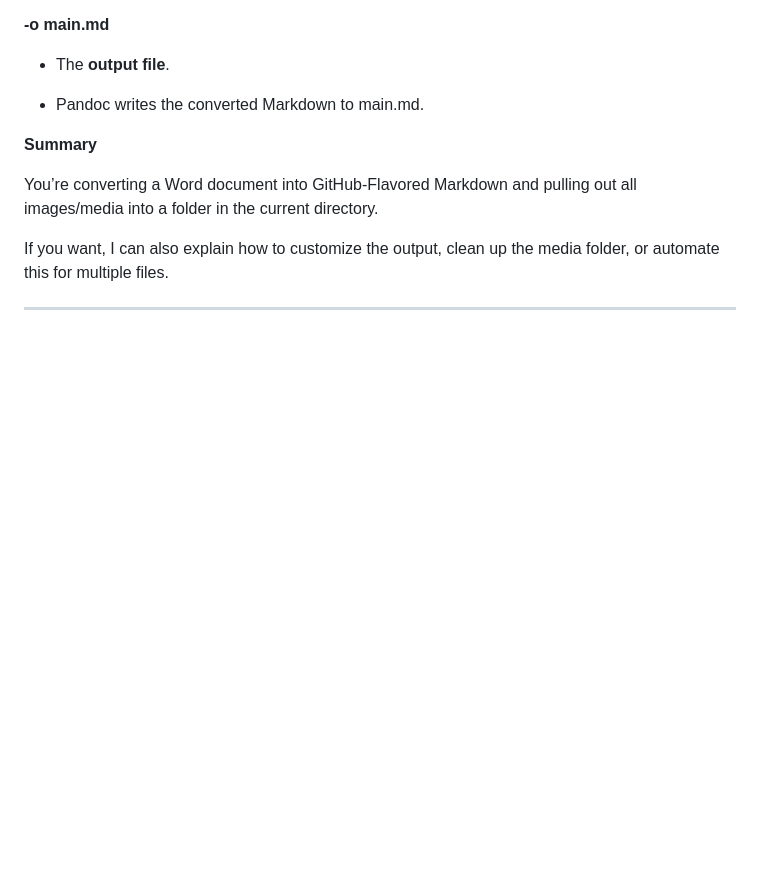
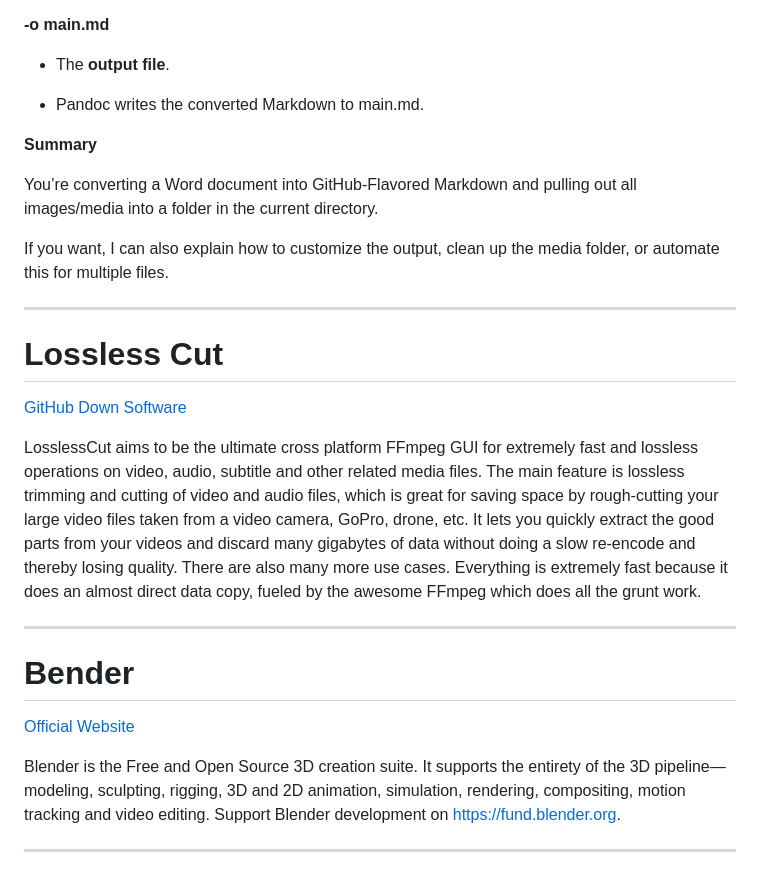
Before and after one commit to rubyredstatesblues/GetStarted, a Markdown page: README.md, the part around the change. Rendered like a GitHub page; blank space fills up the shorter version.

```diff
--- a/README.md
+++ b/README.md
@@ -75,3 +75,17 @@ If you want, I can also explain how to customize the output, clean up
 the media folder, or automate this for multiple files.
 
 ---
+# Lossless Cut
+[GitHub Down Software](https://github.com/mifi/lossless-cut)
+
+LosslessCut aims to be the ultimate cross platform FFmpeg GUI for extremely fast and lossless operations on video, audio, subtitle and other related media files. The main feature is lossless trimming and cutting of video and audio files, which is great for saving space by rough-cutting your large video files taken from a video camera, GoPro, drone, etc. It lets you quickly extract the good parts from your videos and discard many gigabytes of data without doing a slow re-encode and thereby losing quality. There are also many more use cases. Everything is extremely fast because it does an almost direct data copy, fueled by the awesome FFmpeg which does all the grunt work.
+
+---
+
+# Bender
+
+[Official Website](https://www.blender.org/download/)
+
+Blender is the Free and Open Source 3D creation suite. It supports the entirety of the 3D pipeline—modeling, sculpting, rigging, 3D and 2D animation, simulation, rendering, compositing, motion tracking and video editing. Support Blender development on https://fund.blender.org.
+
+----
```
